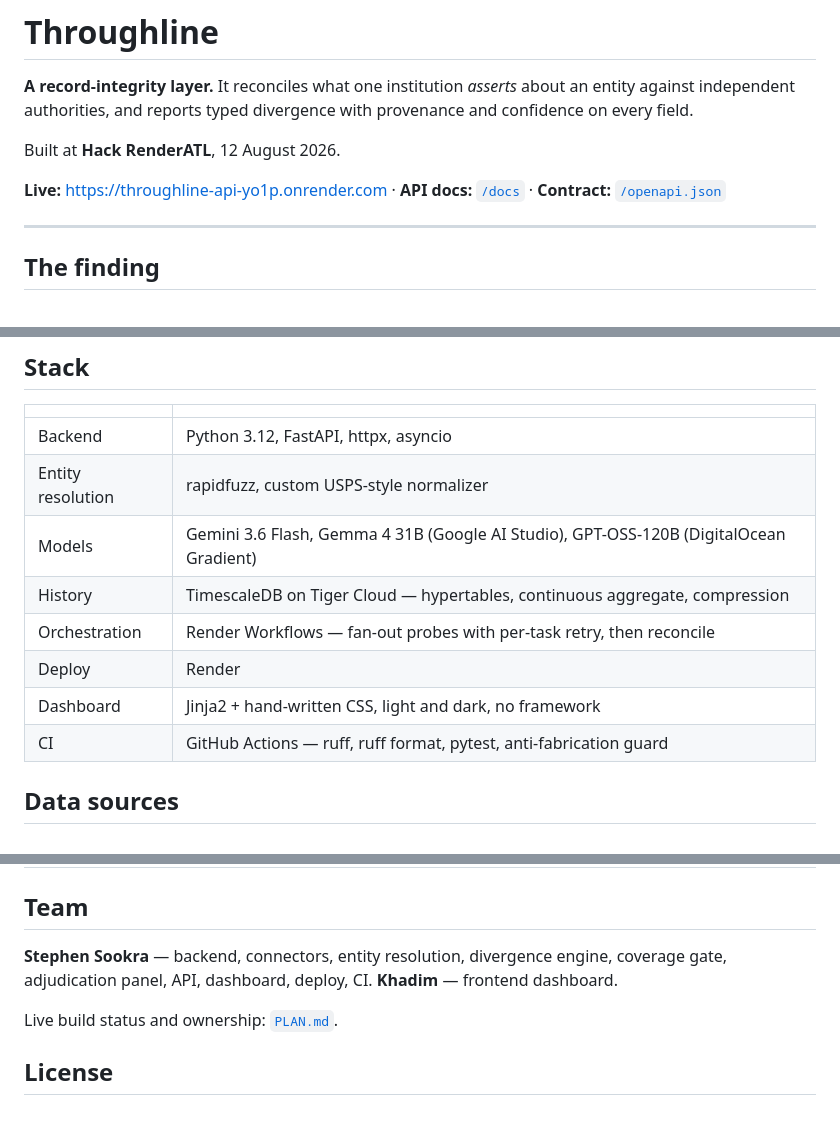
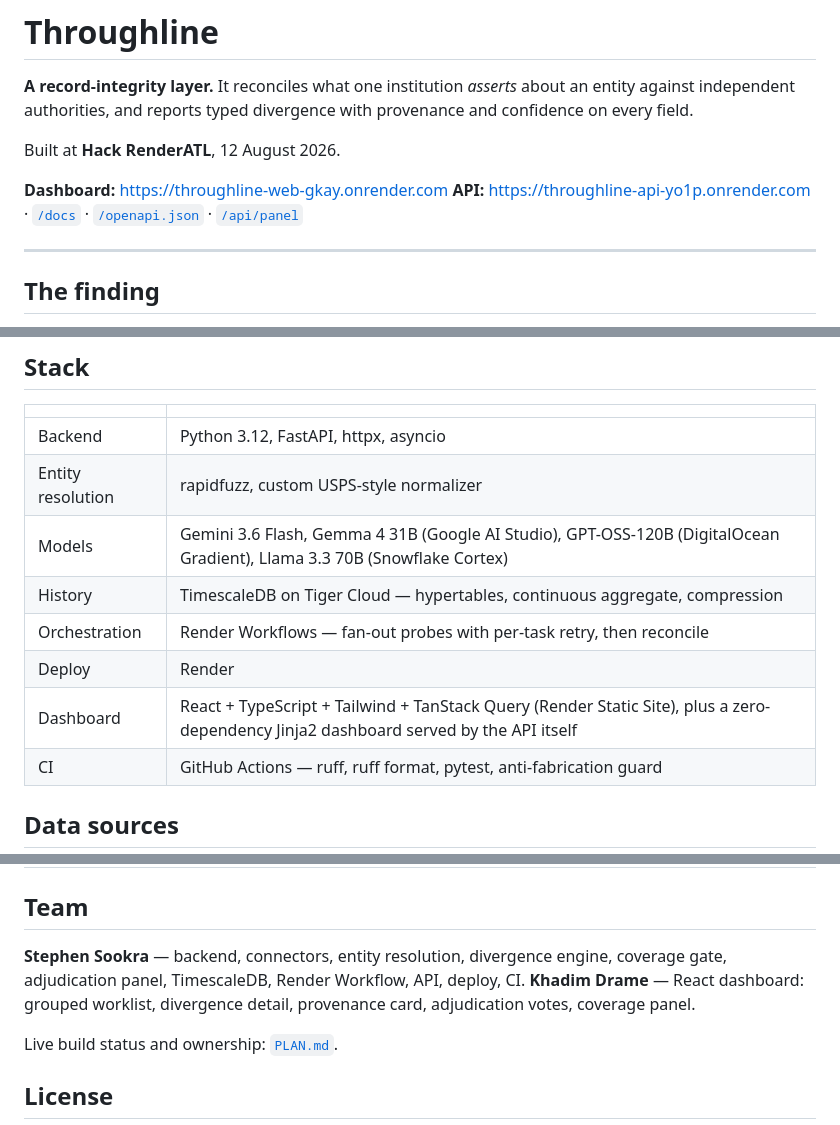
Before and after one commit to StephenSook/throughline, a Markdown page: README.md, 3 parts joined by grey strips. GitHub-like rendering.

Commit message:
docs: React dashboard, fourth panel seat, Khadim's contribution

```diff
--- a/README.md
+++ b/README.md
@@ -4,7 +4,8 @@
 
 Built at **Hack RenderATL**, 12 August 2026.
 
-**Live:** https://throughline-api-yo1p.onrender.com · **API docs:** [`/docs`](https://throughline-api-yo1p.onrender.com/docs) · **Contract:** [`/openapi.json`](https://throughline-api-yo1p.onrender.com/openapi.json)
+**Dashboard:** https://throughline-web-gkay.onrender.com
+**API:** https://throughline-api-yo1p.onrender.com · [`/docs`](https://throughline-api-yo1p.onrender.com/docs) · [`/openapi.json`](https://throughline-api-yo1p.onrender.com/openapi.json) · [`/api/panel`](https://throughline-api-yo1p.onrender.com/api/panel)
 
 ---
 
@@ -190,11 +192,11 @@ No API key is required to run the engine. `GEMINI_API_KEY` (from [AI Studio](htt
 |---|---|
 | Backend | Python 3.12, FastAPI, httpx, asyncio |
 | Entity resolution | rapidfuzz, custom USPS-style normalizer |
-| Models | Gemini 3.6 Flash, Gemma 4 31B (Google AI Studio), GPT-OSS-120B (DigitalOcean Gradient) |
+| Models | Gemini 3.6 Flash, Gemma 4 31B (Google AI Studio), GPT-OSS-120B (DigitalOcean Gradient), Llama 3.3 70B (Snowflake Cortex) |
 | History | TimescaleDB on Tiger Cloud — hypertables, continuous aggregate, compression |
 | Orchestration | Render Workflows — fan-out probes with per-task retry, then reconcile |
 | Deploy | Render |
-| Dashboard | Jinja2 + hand-written CSS, light and dark, no framework |
+| Dashboard | React + TypeScript + Tailwind + TanStack Query (Render Static Site), plus a zero-dependency Jinja2 dashboard served by the API itself |
 | CI | GitHub Actions — ruff, ruff format, pytest, anti-fabrication guard |
 
 ## Data sources
@@ -209,8 +211,8 @@ No API key is required to run the engine. `GEMINI_API_KEY` (from [AI Studio](htt
 
 ## Team
 
-**Stephen Sookra** — backend, connectors, entity resolution, divergence engine, coverage gate, adjudication panel, API, dashboard, deploy, CI.
-**Khadim** — frontend dashboard.
+**Stephen Sookra** — backend, connectors, entity resolution, divergence engine, coverage gate, adjudication panel, TimescaleDB, Render Workflow, API, deploy, CI.
+**Khadim Drame** — React dashboard: grouped worklist, divergence detail, provenance card, adjudication votes, coverage panel.
 
 Live build status and ownership: [`PLAN.md`](./PLAN.md).
 
```
Also changed, not shown: other parts of README.md (+2 -1 lines), docs/DEMO_SCRIPT.md (+3 -3 lines).
